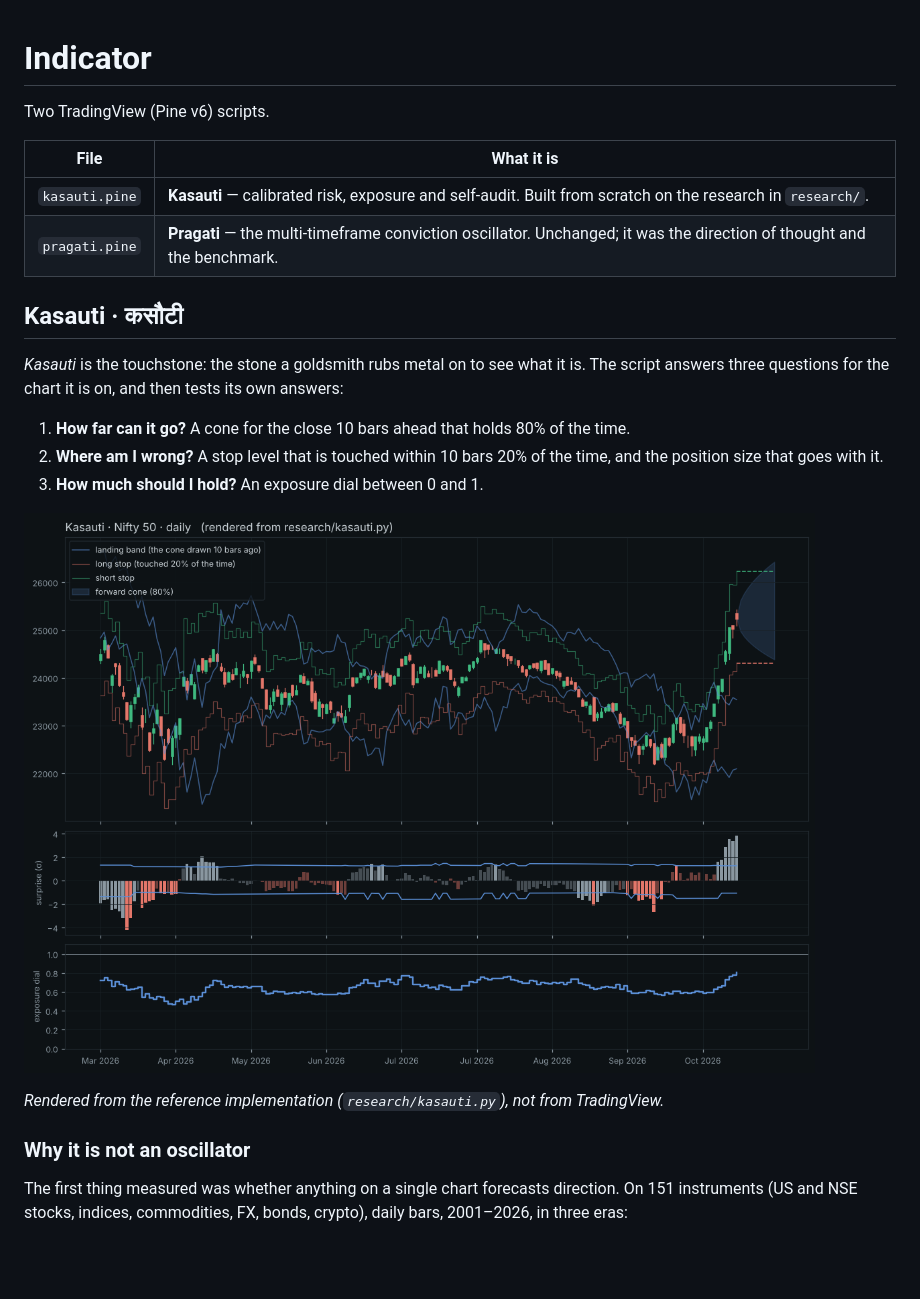
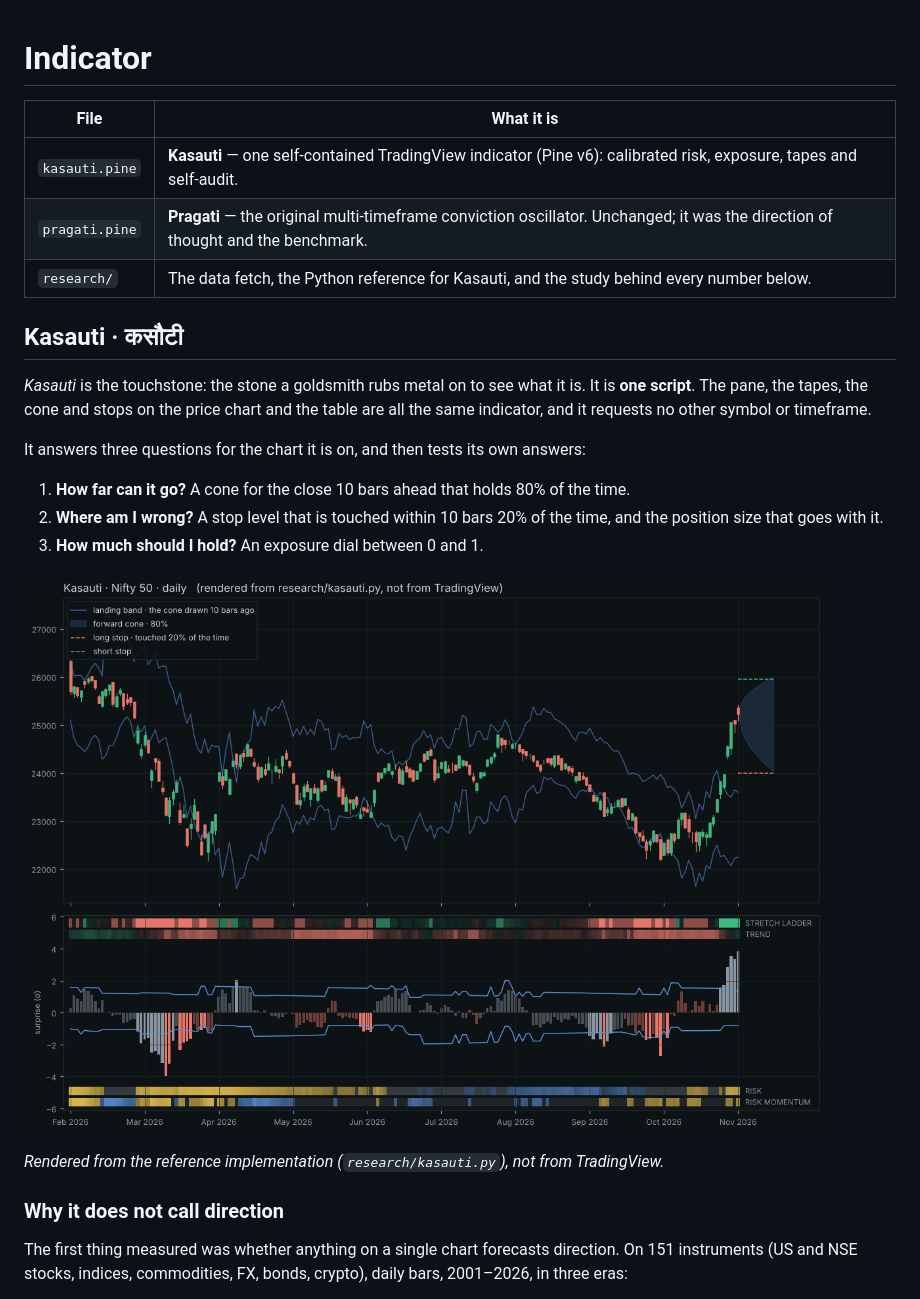
Before and after one commit to thebullishvalue/Indicator, a Markdown page: README.md, the part around one of its changes. Rendered like a GitHub page; pictures changed too: docs/preview_nsei.png; blank space fills up the shorter version.

```diff
--- a/README.md
+++ b/README.md
@@ -1,16 +1,17 @@
 # Indicator
-
-Two TradingView (Pine v6) scripts.
 
 | File | What it is |
 |---|---|
-| `kasauti.pine` | **Kasauti** — calibrated risk, exposure and self-audit. Built from scratch on the research in `research/`. |
-| `pragati.pine` | **Pragati** — the multi-timeframe conviction oscillator. Unchanged; it was the direction of thought and the benchmark. |
+| `kasauti.pine` | **Kasauti** — one self-contained TradingView indicator (Pine v6): calibrated risk, exposure, tapes and self-audit. |
+| `pragati.pine` | **Pragati** — the original multi-timeframe conviction oscillator. Unchanged; it was the direction of thought and the benchmark. |
+| `research/` | The data fetch, the Python reference for Kasauti, and the study behind every number below. |
 
 ## Kasauti · कसौटी
 
 *Kasauti* is the touchstone: the stone a goldsmith rubs metal on to see what it is.
-The script answers three questions for the chart it is on, and then tests its own answers:
+It is **one script**. The pane, the tapes, the cone and stops on the price chart and the table are all the same indicator, and it requests no other symbol or timeframe.
+
+It answers three questions for the chart it is on, and then tests its own answers:
 
 1. **How far can it go?** A cone for the close 10 bars ahead that holds 80% of the time.
 2. **Where am I wrong?** A stop level that is touched within 10 bars 20% of the time, and the position size that goes with it.
@@ -20,7 +21,7 @@ The script answers three questions for the chart it is on, and then tests its ow
 
 *Rendered from the reference implementation (`research/kasauti.py`), not from TradingView.*
 
-### Why it is not an oscillator
+### Why it does not call direction
 
 The first thing measured was whether anything on a single chart forecasts direction.
 On 151 instruments (US and NSE stocks, indices, commodities, FX, bonds, crypto), daily bars, 2001–2026, in three eras:
```
Also changed, not shown: other parts of README.md (+35 -17 lines), docs/preview_aapl.png, 8 other files.
